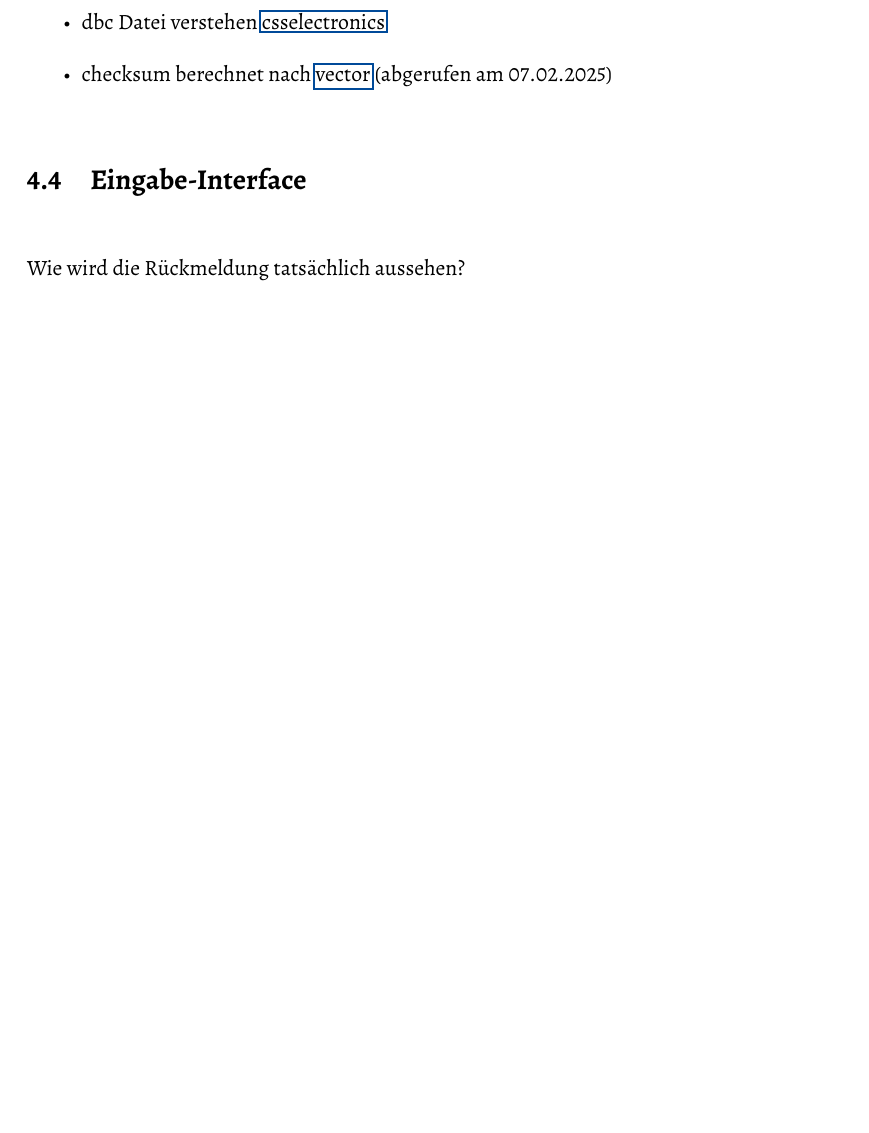
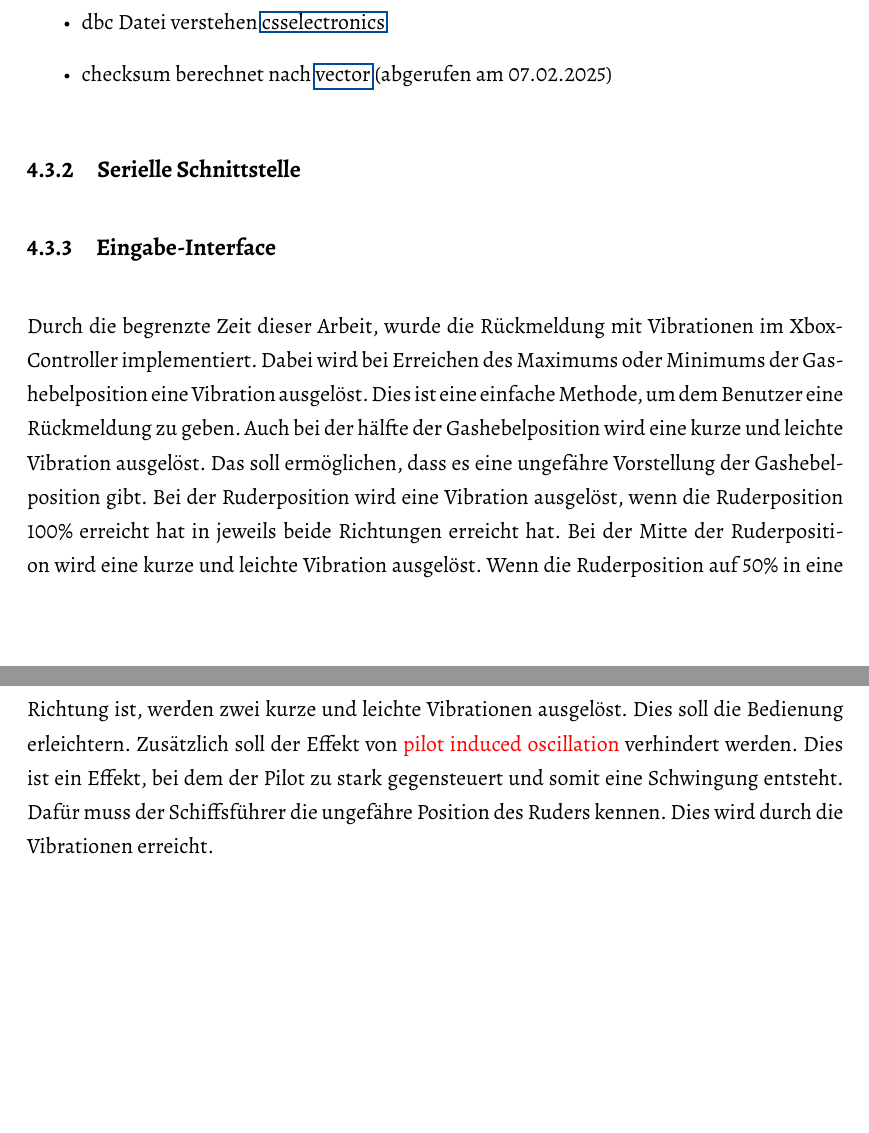
Before and after one commit to DeLuchxs/bachelor, a LaTeX thesis (texArbeit/Bachelorarbeit.tex, which reads texArbeit/chapter/implementierung.tex): part of page 20 of 29 before the commit and two parts of pages 20 and 21 of 30 after it, the two joined at a grey line, cut so that both start at the same text, the shorter picture padded with empty space. The pictures show the PDF file texArbeit/Bachelorarbeit.pdf that the author committed with the source.

Commit message:
interface beschreibung

```diff
--- a/texArbeit/chapter/implementierung.tex
+++ b/texArbeit/chapter/implementierung.tex
@@ -70,5 +71,16 @@ um die beiden Prozesse zu synchronisieren \cite{Venkataraman2015}.
     \item checksum berechnet nach \href{https://www.vector.com/de/de/know-how/protokolle/sae-j1939/#c103447}{vector} (abgerufen am 07.02.2025)
 \end{itemize}
 
-\section{Eingabe-Interface}
-Wie wird die Rückmeldung tatsächlich aussehen?
+\subsection{Serielle Schnittstelle}
+
+\subsection{Eingabe-Interface}
+Durch die begrenzte Zeit dieser Arbeit, wurde die Rückmeldung mit Vibrationen im Xbox-Controller implementiert.
+Dabei wird bei Erreichen des Maximums oder Minimums der Gashebelposition eine Vibration ausgelöst. Dies ist eine einfache
+Methode, um dem Benutzer eine Rückmeldung zu geben. Auch bei der hälfte der Gashebelposition wird eine kurze und leichte
+Vibration ausgelöst. Das soll ermöglichen, dass es eine ungefähre Vorstellung der Gashebelposition gibt.
+Bei der Ruderposition wird eine Vibration ausgelöst, wenn die Ruderposition 100\% erreicht hat in jeweils beide Richtungen
+erreicht hat. Bei der Mitte der Ruderposition wird eine kurze und leichte Vibration ausgelöst. Wenn die
+Ruderposition auf 50\% in eine Richtung ist, werden zwei kurze und leichte Vibrationen ausgelöst. Dies soll die Bedienung
+erleichtern. Zusätzlich soll der Effekt von \textcolor{red}{pilot induced oscillation} verhindert werden. Dies ist ein Effekt,
+bei dem der Pilot zu stark gegensteuert und somit eine Schwingung entsteht. Dafür muss der Schiffsführer
+die ungefähre Position des Ruders kennen. Dies wird durch die Vibrationen erreicht.
```
Also changed, not shown: code/controllerInput.py (+4 -0 lines), texArbeit/Bachelorarbeit.pdf, texArbeit/chapter/implementierung.tex (1 more changed lines).
